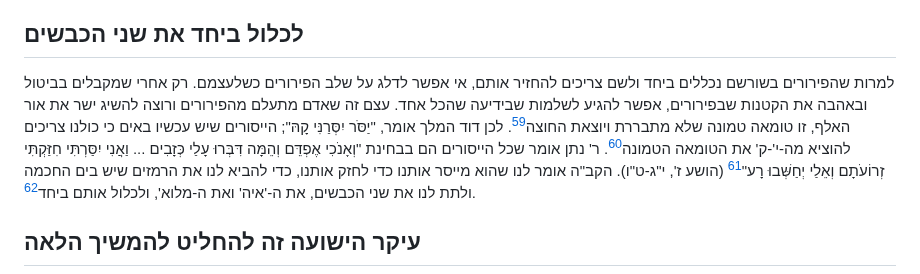
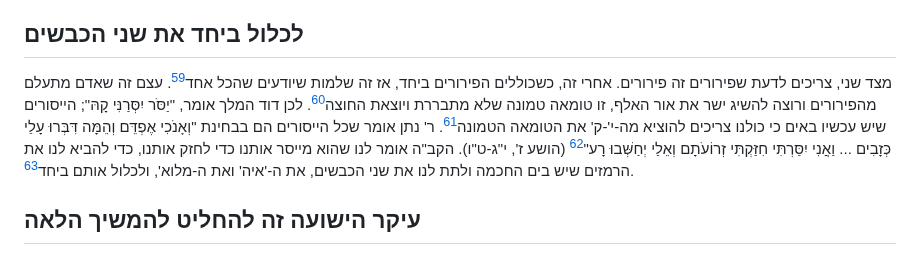
Before and after one commit to david-hoze/torah-writing, a Markdown page: lehachnis-balev/perurim.md, the part around one of its changes. Rendered like a GitHub page.

Commit message:
Made nore according to the original, and added footnote

```diff
--- a/lehachnis-balev/perurim.md
+++ b/lehachnis-balev/perurim.md
@@ -86,7 +86,7 @@
 
 ## לכלול ביחד את שני הכבשים
 
-למרות שהפירורים בשורשם נכללים ביחד ולשם צריכים להחזיר אותם, אי אפשר לדלג על שלב הפירורים כשלעצמם. רק אחרי שמקבלים בביטול ובאהבה את הקטנות שבפירורים, אפשר להגיע לשלמות שבידיעה שהכל אחד. עצם זה שאדם מתעלם מהפירורים ורוצה להשיג ישר את אור האלף, זו טומאה טמונה שלא מתבררת ויוצאת החוצה[^64]. לכן דוד המלך אומר, "יַסֹּר יִסְּרַנִּי קָהּ"; הייסורים שיש עכשיו באים כי כולנו צריכים להוציא מה-י'-ק' את הטומאה הטמונה[^65]. ר' נתן אומר שכל הייסורים הם בבחינת "וְאָנֹכִי אֶפְדֵּם וְהֵמָּה דִּבְּרוּ עָלַי כְּזָבִים ... וַאֲנִי יִסַּרְתִּי חִזַּקְתִּי זְרוֹעֹתָם וְאֵלַי יְחַשְּׁבוּ רָע"[^66] (הושע ז', י"ג-ט"ו). הקב"ה אומר לנו שהוא מייסר אותנו כדי לחזק אותנו, כדי להביא לנו את הרמזים שיש בים החכמה ולתת לנו את שני הכבשים, את ה-'איה' ואת ה-מלוא', ולכלול אותם ביחד[^67].
+מצד שני, צריכים לדעת שפירורים זה פירורים. אחרי זה, כשכוללים הפירורים ביחד, אז זה שלמות שיודעים שהכל אחד[^97]. עצם זה שאדם מתעלם מהפירורים ורוצה להשיג ישר את אור האלף, זו טומאה טמונה שלא מתבררת ויוצאת החוצה[^64]. לכן דוד המלך אומר, "יַסֹּר יִסְּרַנִּי קָהּ"; הייסורים שיש עכשיו באים כי כולנו צריכים להוציא מה-י'-ק' את הטומאה הטמונה[^65]. ר' נתן אומר שכל הייסורים הם בבחינת "וְאָנֹכִי אֶפְדֵּם וְהֵמָּה דִּבְּרוּ עָלַי כְּזָבִים ... וַאֲנִי יִסַּרְתִּי חִזַּקְתִּי זְרוֹעֹתָם וְאֵלַי יְחַשְּׁבוּ רָע"[^66] (הושע ז', י"ג-ט"ו). הקב"ה אומר לנו שהוא מייסר אותנו כדי לחזק אותנו, כדי להביא לנו את הרמזים שיש בים החכמה ולתת לנו את שני הכבשים, את ה-'איה' ואת ה-מלוא', ולכלול אותם ביחד[^67].
 
 ## עיקר הישועה זה להחליט להמשיך הלאה
 
```
Also changed, not shown: other parts of lehachnis-balev/perurim.md (+2 -0 lines).
